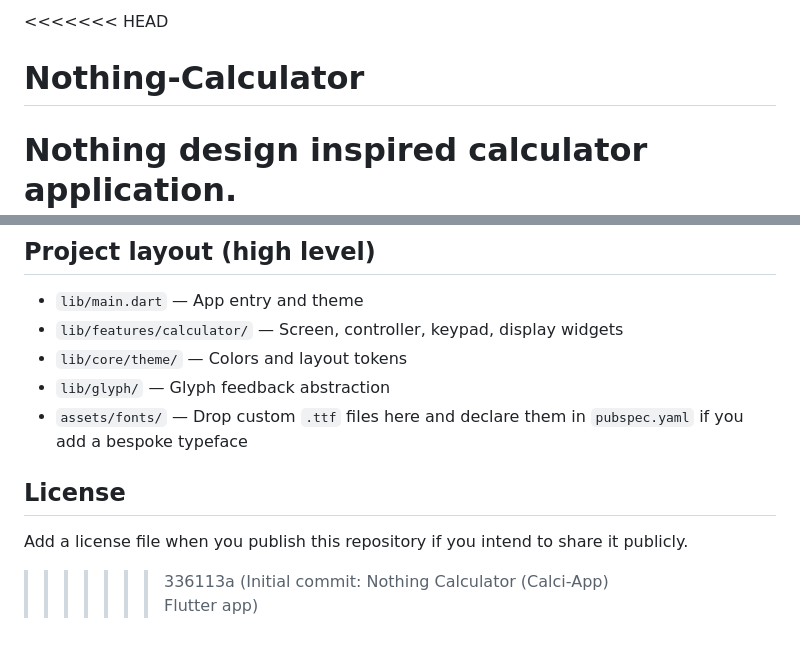
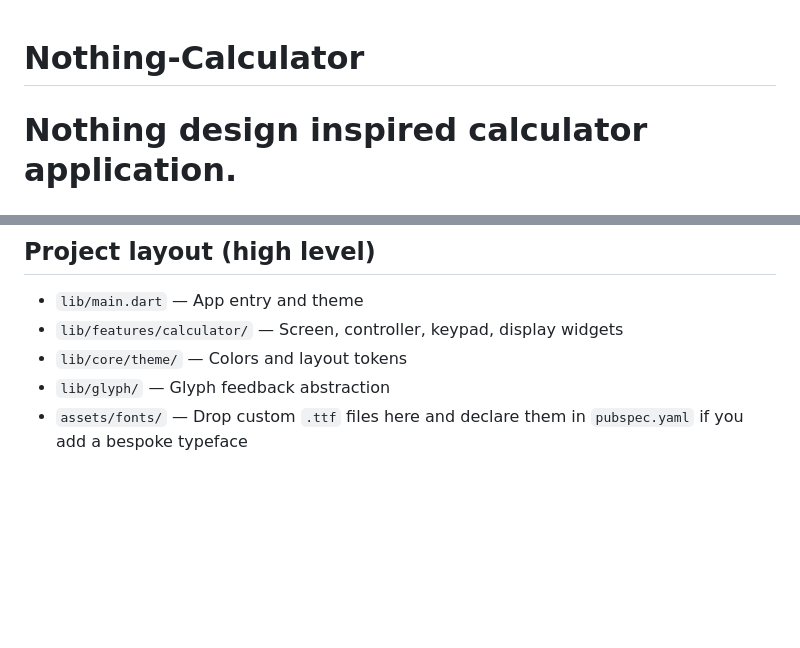
Before and after one commit to Himi-Deb/Nothing-Calculator, a Markdown page: README.md, 2 parts joined by grey strips. Rendered like a GitHub page; blank space fills up the shorter version.

Commit message:
Fix README title and clean up content
Corrected the title formatting and removed license section.

```diff
--- a/README.md
+++ b/README.md
@@ -1,4 +1,3 @@
-<<<<<<< HEAD
 # Nothing-Calculator
 Nothing design inspired calculator application.
 =======
@@ -67,8 +66,3 @@ flutter test
 - `lib/core/theme/` — Colors and layout tokens
 - `lib/glyph/` — Glyph feedback abstraction
 - `assets/fonts/` — Drop custom `.ttf` files here and declare them in `pubspec.yaml` if you add a bespoke typeface
-
-## License
-
-Add a license file when you publish this repository if you intend to share it publicly.
->>>>>>> 336113a (Initial commit: Nothing Calculator (Calci-App) Flutter app)
```
